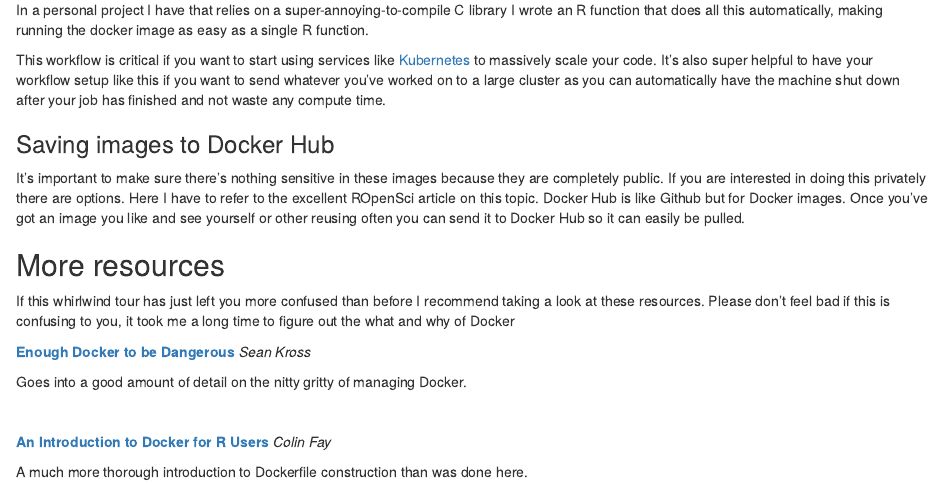
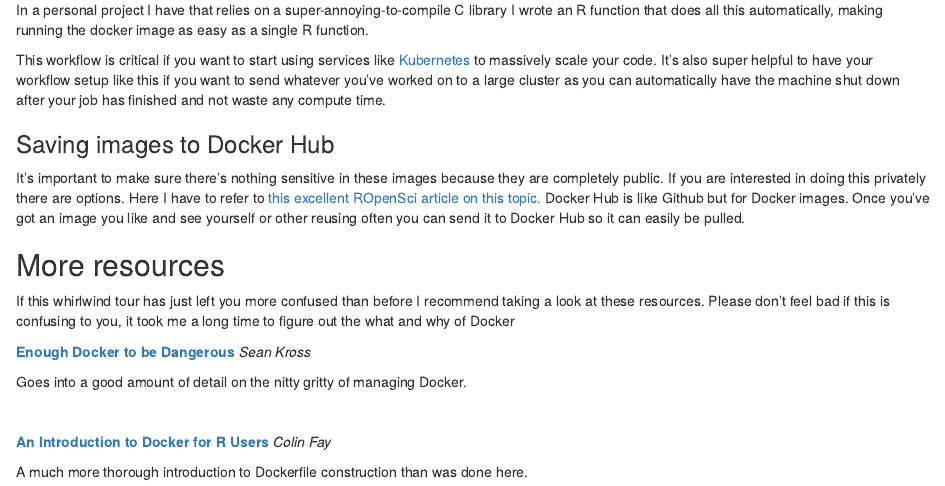
Before and after one commit to nstrayer/docker_for_biostatisticians, an R Markdown document (index.Rmd): the page in a window 1100 px wide, from 6660 px down. Rendered offline with R 4.5, knitr and Pandoc, with nearby package versions; drawn as R Markdown's standard HTML page in place of the format the file asks for.

Commit message:
Added link to the ROpenSci docker hub tutorial I missed before.

```diff
--- a/index.Rmd
+++ b/index.Rmd
@@ -256,7 +256,7 @@ This workflow is critical if you want to start using services like [Kubernetes](
 ### Saving images to Docker Hub
 
 [It's important to make sure there's nothing sensitive in these images because they are completely public. If you are interested in doing this privately there are options.]{.side-note}
-Here I have to refer to the excellent ROpenSci article on this topic. Docker Hub is like Github but for Docker images. Once you've got an image you like and see yourself or other reusing often you can send it to Docker Hub so it can easily be pulled.
+Here I have to refer to [this excellent ROpenSci article on this topic.](https://ropenscilabs.github.io/r-docker-tutorial/04-Dockerhub.html) Docker Hub is like Github but for Docker images. Once you've got an image you like and see yourself or other reusing often you can send it to Docker Hub so it can easily be pulled.
 
 
 
```
Also changed, not shown: index.html.
